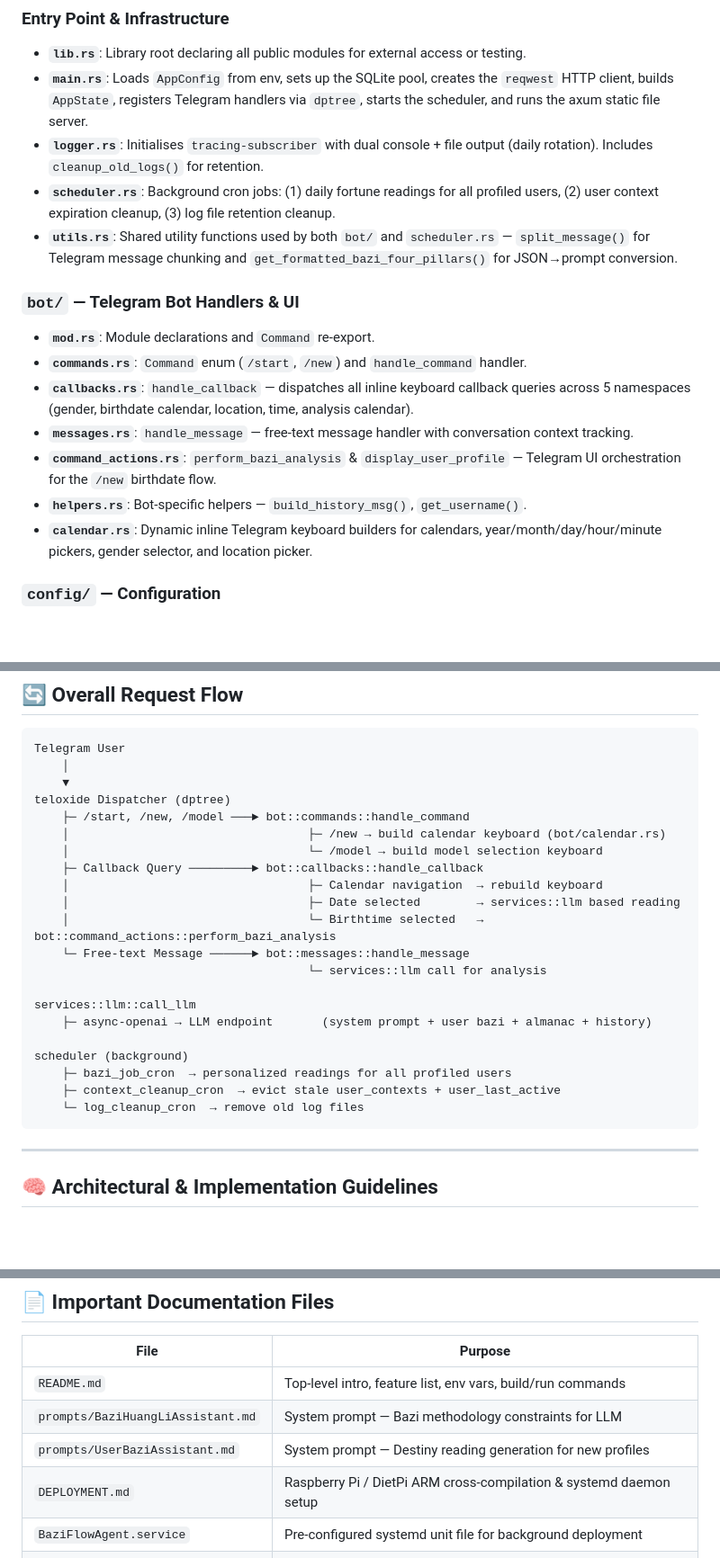
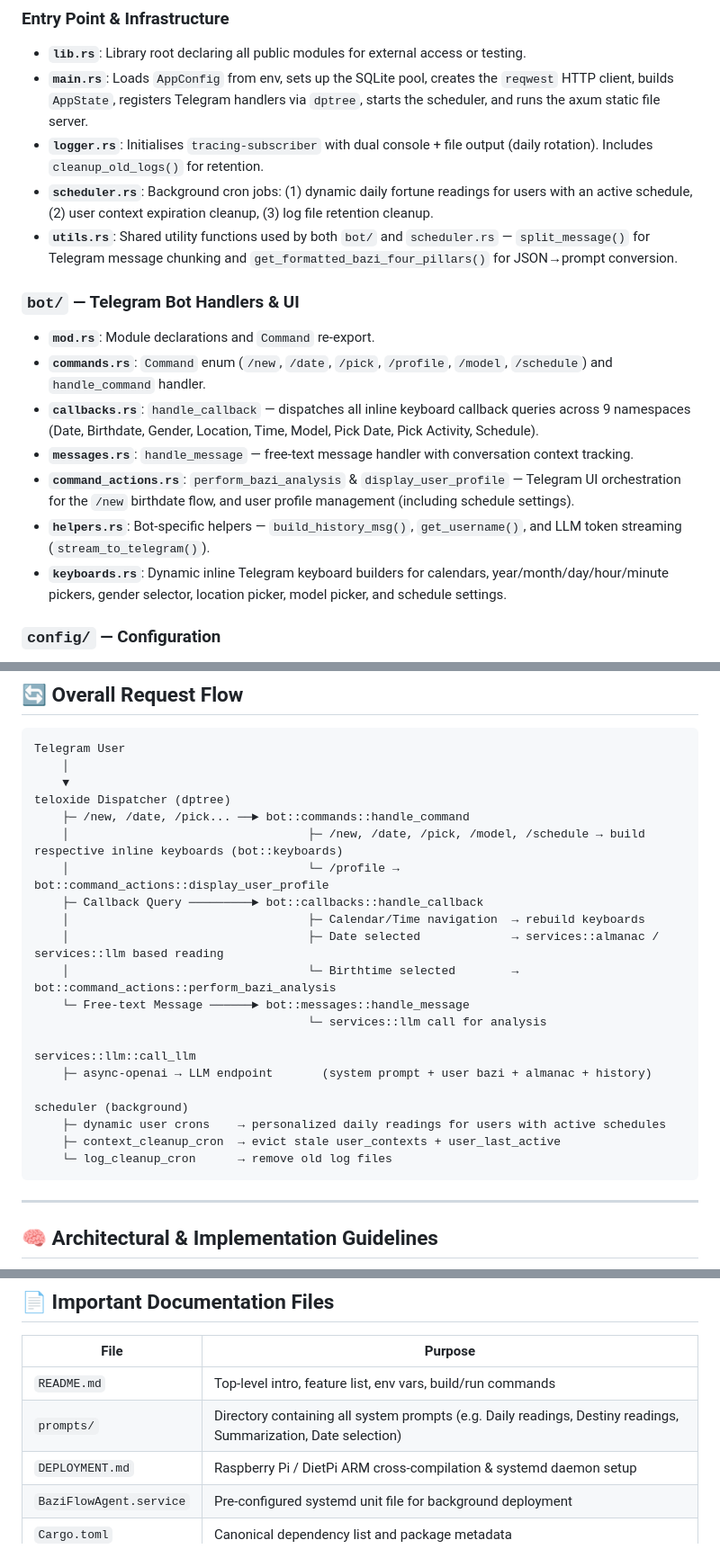
Before and after one commit to henius98/BaziFlowAgent, a Markdown page: AGENTS.md, 3 parts joined by grey strips. Shown at 90% size. GitHub-like rendering; blank space fills up the shorter version.

````diff
--- a/AGENTS.md
+++ b/AGENTS.md
@@ -35,17 +35,17 @@ A high-performance Telegram Bot built in **Rust** providing professional Chinese
 - **`lib.rs`**: Library root declaring all public modules for external access or testing.
 - **`main.rs`**: Loads `AppConfig` from env, sets up the SQLite pool, creates the `reqwest` HTTP client, builds `AppState`, registers Telegram handlers via `dptree`, starts the scheduler, and runs the axum static file server.
 - **`logger.rs`**: Initialises `tracing-subscriber` with dual console + file output (daily rotation). Includes `cleanup_old_logs()` for retention.
-- **`scheduler.rs`**: Background cron jobs: (1) daily fortune readings for all profiled users, (2) user context expiration cleanup, (3) log file retention cleanup.
+- **`scheduler.rs`**: Background cron jobs: (1) dynamic daily fortune readings for users with an active schedule, (2) user context expiration cleanup, (3) log file retention cleanup.
 - **`utils.rs`**: Shared utility functions used by both `bot/` and `scheduler.rs` — `split_message()` for Telegram message chunking and `get_formatted_bazi_four_pillars()` for JSON→prompt conversion.
 
 ### `bot/` — Telegram Bot Handlers & UI
 - **`mod.rs`**: Module declarations and `Command` re-export.
-- **`commands.rs`**: `Command` enum (`/start`, `/new`) and `handle_command` handler.
-- **`callbacks.rs`**: `handle_callback` — dispatches all inline keyboard callback queries across 5 namespaces (gender, birthdate calendar, location, time, analysis calendar).
+- **`commands.rs`**: `Command` enum (`/new`, `/date`, `/pick`, `/profile`, `/model`, `/schedule`) and `handle_command` handler.
+- **`callbacks.rs`**: `handle_callback` — dispatches all inline keyboard callback queries across 9 namespaces (Date, Birthdate, Gender, Location, Time, Model, Pick Date, Pick Activity, Schedule).
 - **`messages.rs`**: `handle_message` — free-text message handler with conversation context tracking.
-- **`command_actions.rs`**: `perform_bazi_analysis` & `display_user_profile` — Telegram UI orchestration for the `/new` birthdate flow.
-- **`helpers.rs`**: Bot-specific helpers — `build_history_msg()`, `get_username()`.
-- **`calendar.rs`**: Dynamic inline Telegram keyboard builders for calendars, year/month/day/hour/minute pickers, gender selector, and location picker.
+- **`command_actions.rs`**: `perform_bazi_analysis` & `display_user_profile` — Telegram UI orchestration for the `/new` birthdate flow, and user profile management (including schedule settings).
+- **`helpers.rs`**: Bot-specific helpers — `build_history_msg()`, `get_username()`, and LLM token streaming (`stream_to_telegram()`).
+- **`keyboards.rs`**: Dynamic inline Telegram keyboard builders for calendars, year/month/day/hour/minute pickers, gender selector, location picker, model picker, and schedule settings.
 
 ### `config/` — Configuration
 - **`mod.rs`**: `AppConfig` struct — reads and validates all configuration from `.env` via `dotenvy`. Single source of truth for secrets and tunables.
@@ -82,13 +82,13 @@ Telegram User
     │
     ▼
 teloxide Dispatcher (dptree)
-    ├─ /start, /new, /model ───► bot::commands::handle_command
-    │                                  ├─ /new → build calendar keyboard (bot/calendar.rs)
-    │                                  └─ /model → build model selection keyboard
+    ├─ /new, /date, /pick... ──► bot::commands::handle_command
+    │                                  ├─ /new, /date, /pick, /model, /schedule → build respective inline keyboards (bot::keyboards)
+    │                                  └─ /profile → bot::command_actions::display_user_profile
     ├─ Callback Query ─────────► bot::callbacks::handle_callback
-    │                                  ├─ Calendar navigation  → rebuild keyboard
-    │                                  ├─ Date selected        → services::llm based reading
-    │                                  └─ Birthtime selected   → bot::command_actions::perform_bazi_analysis
+    │                                  ├─ Calendar/Time navigation  → rebuild keyboards
+    │                                  ├─ Date selected             → services::almanac / services::llm based reading
+    │                                  └─ Birthtime selected        → bot::command_actions::perform_bazi_analysis
     └─ Free-text Message ──────► bot::messages::handle_message
                                        └─ services::llm call for analysis
 
@@ -96,9 +96,9 @@ services::llm::call_llm
     ├─ async-openai → LLM endpoint       (system prompt + user bazi + almanac + history)
 
 scheduler (background)
-    ├─ bazi_job_cron  → personalized readings for all profiled users
+    ├─ dynamic user crons    → personalized daily readings for users with active schedules
     ├─ context_cleanup_cron  → evict stale user_contexts + user_last_active
-    └─ log_cleanup_cron  → remove old log files
+    └─ log_cleanup_cron      → remove old log files
 ```
 
 ---
@@ -155,8 +155,7 @@ scheduler (background)
 | File                            | Purpose                                                            |
 | ------------------------------- | ------------------------------------------------------------------ |
 | `README.md`                     | Top-level intro, feature list, env vars, build/run commands        |
-| `prompts/BaziHuangLiAssistant.md` | System prompt — Bazi methodology constraints for LLM             |
-| `prompts/UserBaziAssistant.md`           | System prompt — Destiny reading generation for new profiles        |
+| `prompts/`                      | Directory containing all system prompts (e.g. Daily readings, Destiny readings, Summarization, Date selection) |
 | `DEPLOYMENT.md`                 | Raspberry Pi / DietPi ARM cross-compilation & systemd daemon setup |
 | `BaziFlowAgent.service`        | Pre-configured systemd unit file for background deployment         |
 | `Cargo.toml`                    | Canonical dependency list and package metadata                     |
````
Also changed, not shown: other parts of AGENTS.md (+3 -3 lines), README.md (+10 -7 lines).
